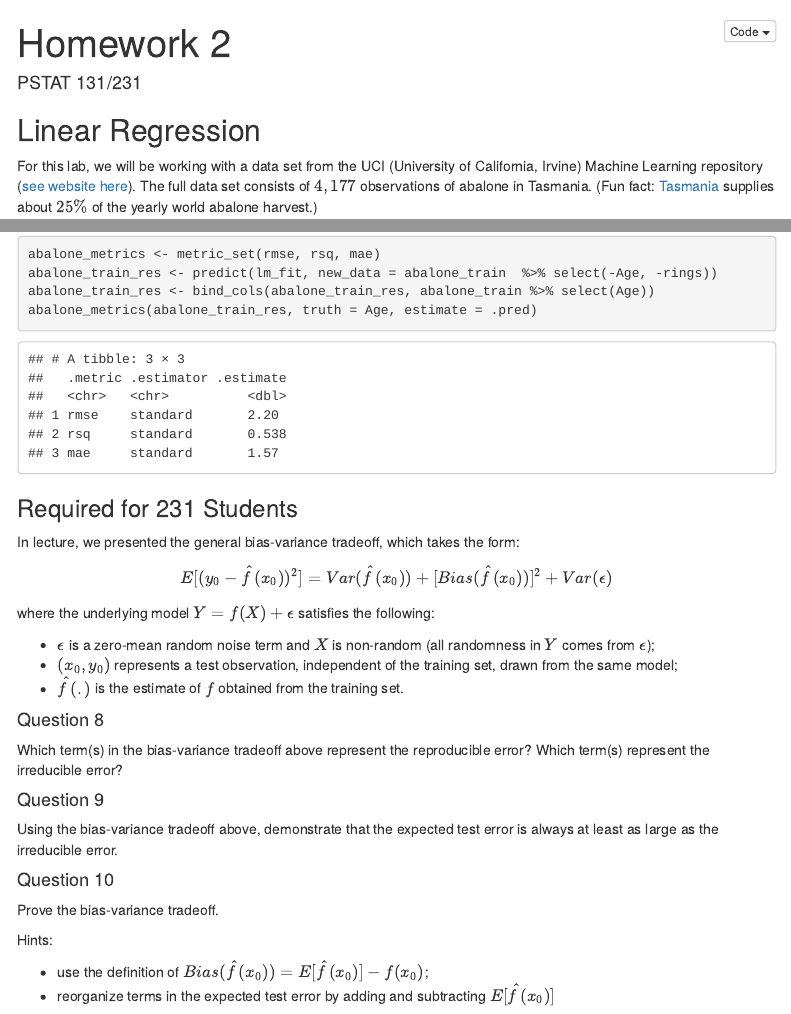
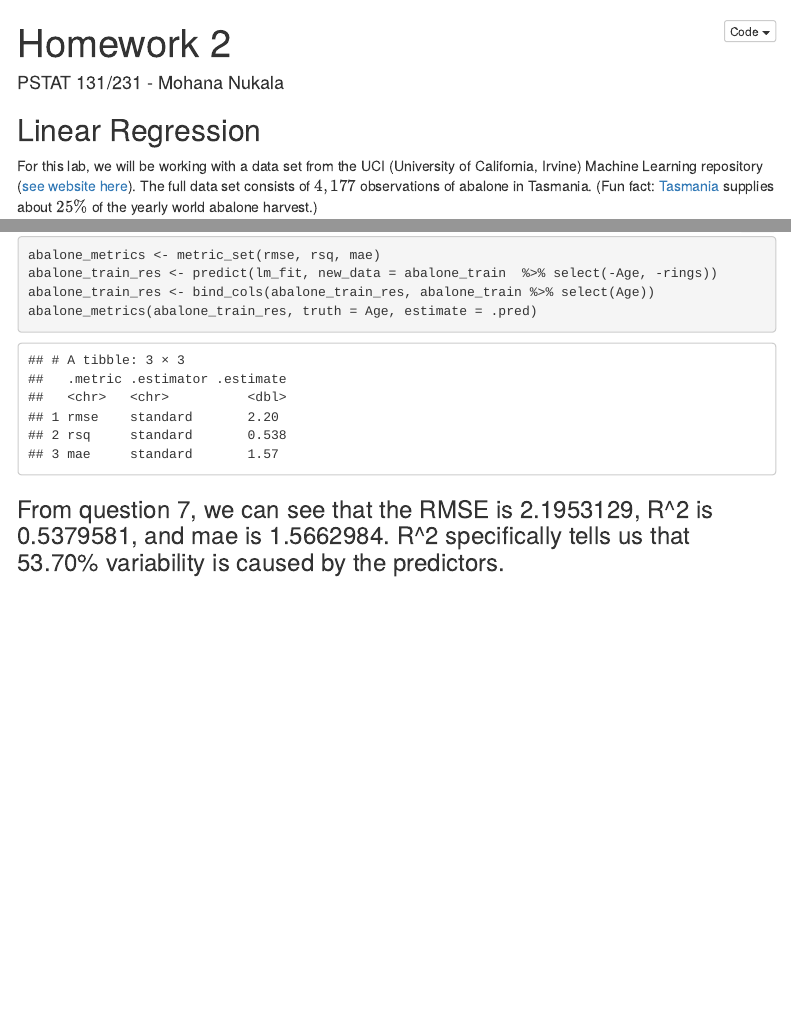
Before and after one commit to mohana4real/homework2, an R Markdown document (homework2.Rmd): the page in a window 1100 px wide, from its top, and a second part further down, joined at a grey line. The pictures show the output file homework2.html that the author committed with the source, opened offline; menus at the side of the page are left out.

Commit message:
homework2Finished

````diff
--- a/homework2.Rmd
+++ b/homework2.Rmd
@@ -1,6 +1,6 @@
 ---
 title: "Homework 2"
-author: "PSTAT 131/231"
+author: "PSTAT 131/231 - Mohana Nukala"
 output:
   html_document:
     toc: yes
@@ -142,35 +143,4 @@ abalone_train_res <- predict(lm_fit, new_data = abalone_train  %>% select(-Age,
 abalone_train_res <- bind_cols(abalone_train_res, abalone_train %>% select(Age))
 abalone_metrics(abalone_train_res, truth = Age, estimate = .pred)
 ```
-
-
-### Required for 231 Students
-
-In lecture, we presented the general bias-variance tradeoff, which takes the form:
-
-$$
-E[(y_0 - \hat{f}(x_0))^2]=Var(\hat{f}(x_0))+[Bias(\hat{f}(x_0))]^2+Var(\epsilon)
-$$
-
-where the underlying model $Y=f(X)+\epsilon$ satisfies the following:
-
-- $\epsilon$ is a zero-mean random noise term and $X$ is non-random (all randomness in $Y$ comes from $\epsilon$);
-- $(x_0, y_0)$ represents a test observation, independent of the training set, drawn from the same model;
-- $\hat{f}(.)$ is the estimate of $f$ obtained from the training set.
-
-#### Question 8
-
-Which term(s) in the bias-variance tradeoff above represent the reproducible error? Which term(s) represent the irreducible error?
-
-#### Question 9
-
-Using the bias-variance tradeoff above, demonstrate that the expected test error is always at least as large as the irreducible error.
-
-#### Question 10
-
-Prove the bias-variance tradeoff.
-
-Hints:
-
-- use the definition of $Bias(\hat{f}(x_0))=E[\hat{f}(x_0)]-f(x_0)$;
-- reorganize terms in the expected test error by adding and subtracting $E[\hat{f}(x_0)]$
+### From question 7, we can see that  the RMSE is 2.1953129, R^2 is 0.5379581, and mae is 1.5662984. R^2 specifically tells us that 53.70% variability is caused by the predictors.
````
Also changed, not shown: homework2.html, homework2.Rmd (5 more changed lines).
